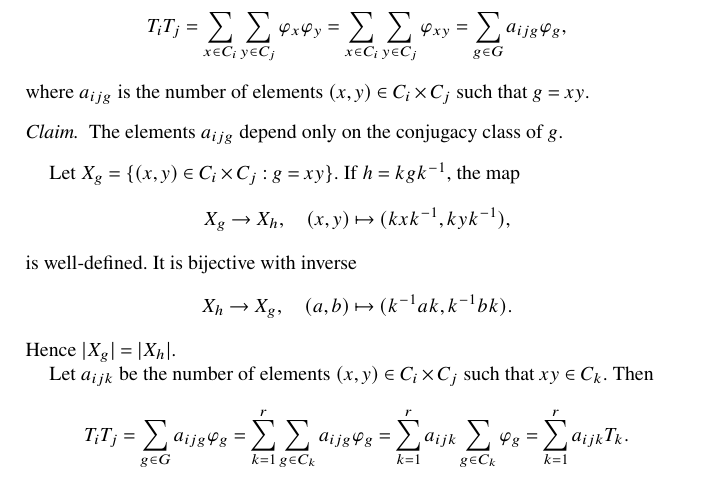
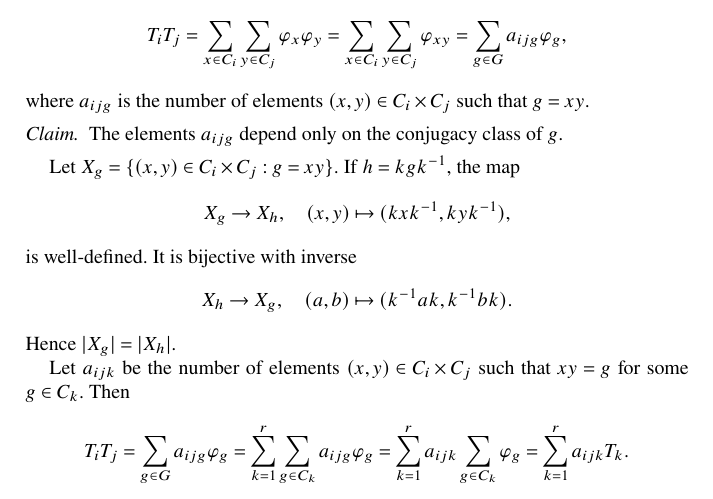
Before and after one commit to vendramin/representation, a LaTeX thesis (book.tex, which reads 05.tex): part of page 40 of 123, cut so that both start at the same text. Compiled offline with pdfLaTeX.

Commit message:
a_ijk definition

```diff
--- a/05.tex
+++ b/05.tex
@@ -111,7 +111,7 @@ that the algebraic integers form a ring.
     Hence $|X_g|=|X_h|$.
 
     Let $a_{ijk}$ be the number of elements
-    $(x,y)\in C_i\times C_j$ such that $xy\in C_k$.
+    $(x,y)\in C_i\times C_j$ such that $xy=g$ for some $g\in C_k$.
     Then
     \begin{align*}
         T_iT_j &
```
